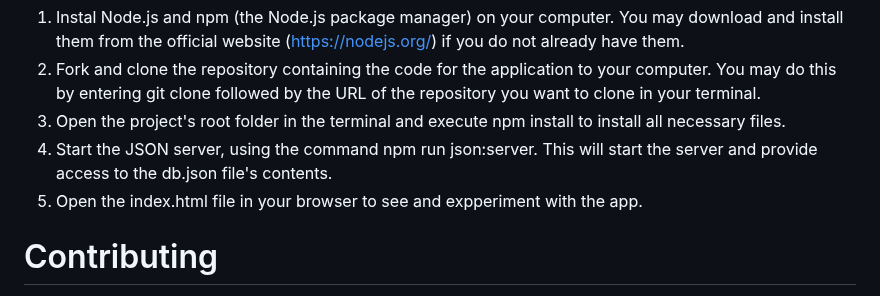
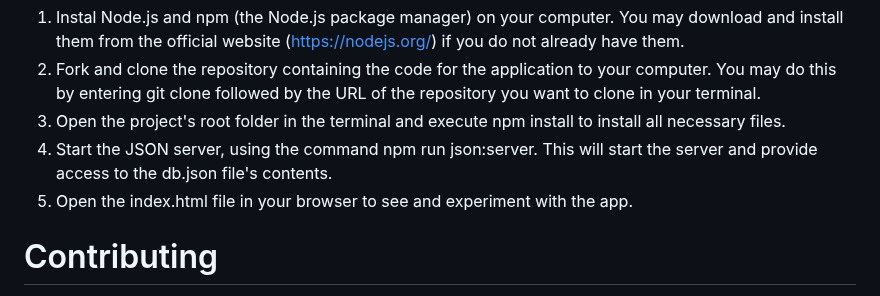
Before and after one commit to Kate1P/Phase-1-Project, a Markdown page: readme.md, the part around the change. GitHub-like rendering.

Commit message:
removing errors

```diff
--- a/readme.md
+++ b/readme.md
@@ -20,7 +20,7 @@ To work on this app, you need to follow these steps:
 2. Fork and clone the repository containing the code for the application to your computer. You may do this by entering git clone followed by the URL of the repository you want to clone in your terminal.
 3. Open the project's root folder in the terminal and execute npm install to install all necessary files.
 4. Start the JSON server, using the command npm run json:server. This will start the server and provide access to the db.json file's contents.
-5. Open the index.html file in your browser to see and expperiment with the app.
+5. Open the index.html file in your browser to see and experiment with the app.
 
 # Contributing
 You can contribute to this project by emailing katcancode1@gmail.com
```
